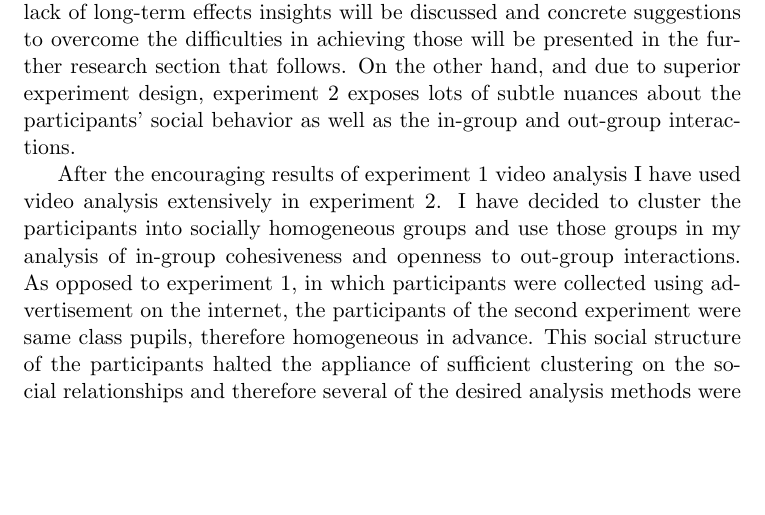
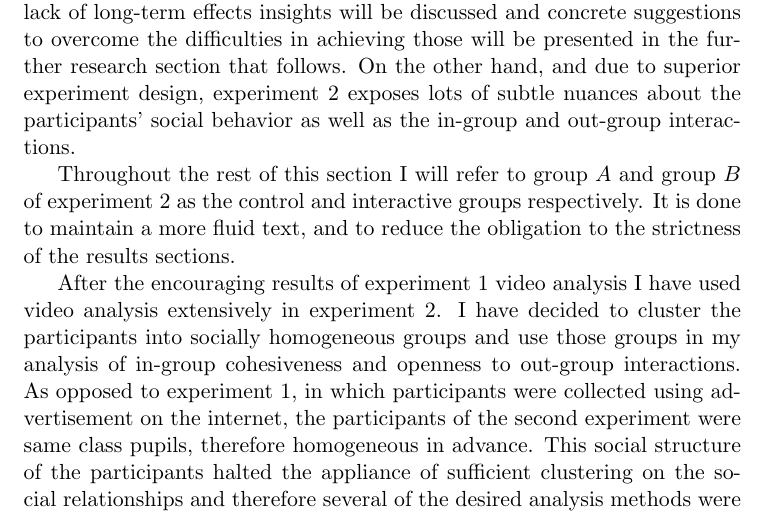
Before and after one commit to Nagasaki45/MA, a LaTeX thesis (thesis.tex): part of page 34 of 43, cut so that both start at the same text, the shorter picture padded with empty space. Compiled offline with pdfLaTeX.

Commit message:
Minor disclaimer regarding the usage of 'interactive' and 'control' groups in the general discussion

```diff
--- a/thesis.tex
+++ b/thesis.tex
@@ -750,6 +750,8 @@ Despite the efforts to design the experiment to clarify long-term effects of the
 Reasoning for the lack of long-term effects insights will be discussed and concrete suggestions to overcome the difficulties in achieving those will be presented in the further research section that follows.
 On the other hand, and due to superior experiment design, experiment 2 exposes lots of subtle nuances about the participants' social behavior as well as the in-group and out-group interactions.
 
+Throughout the rest of this section I will refer to group $A$ and group $B$ of experiment 2 as the control and interactive groups respectively.
+It is done to maintain a more fluid text, and to reduce the obligation to the strictness of the results sections.
 
 After the encouraging results of experiment 1 video analysis I have used video analysis extensively in experiment 2.
 I have decided to cluster the participants into socially homogeneous groups and use those groups in my analysis of in-group cohesiveness and openness to out-group interactions.
```
